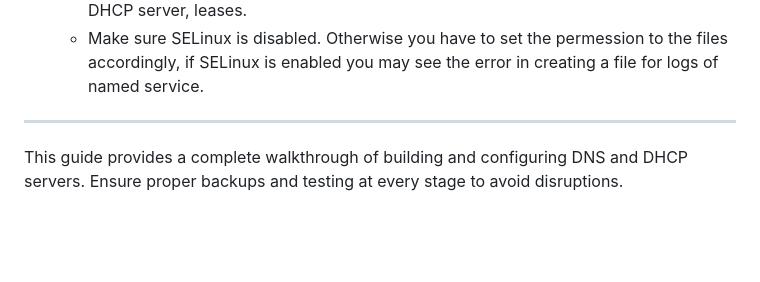
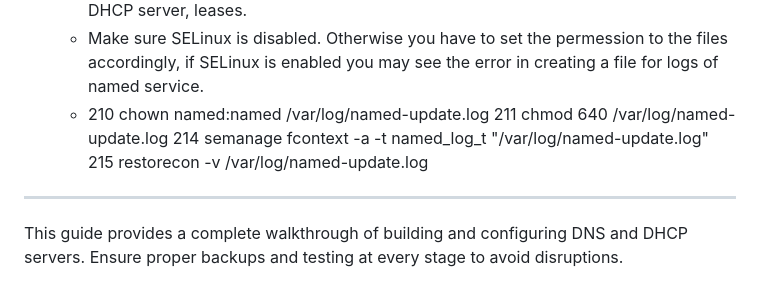
Before and after one commit to krishna-kishore-reddy/OKDCluster, a Markdown page: README.md, the part around the change. Drawn GitHub-style; blank space fills up the shorter version.

```diff
--- a/README.md
+++ b/README.md
@@ -336,6 +336,10 @@ sudo systemctl enable isc-dhcp-server
    - /etc/dhcp/dhcpd.conf #DHCP Configuration file. -rw-r--r--. 1 root root 1034 Jan 17 09:01 /etc/dhcp/dhcpd.conf
    - /var/lib/dhcpd/dhcpd.leases #This file will help to check the IP's assigned by the DHCP server, leases.
    - Make sure SELinux is disabled. Otherwise you have to set the permession to the files accordingly, if SELinux is enabled you may see the error in creating a file for logs of named service.
+   - 210  chown named:named /var/log/named-update.log
+  211  chmod 640 /var/log/named-update.log
+  214  semanage fcontext -a -t named_log_t "/var/log/named-update.log"
+  215  restorecon -v /var/log/named-update.log
 
 ---
 
```
